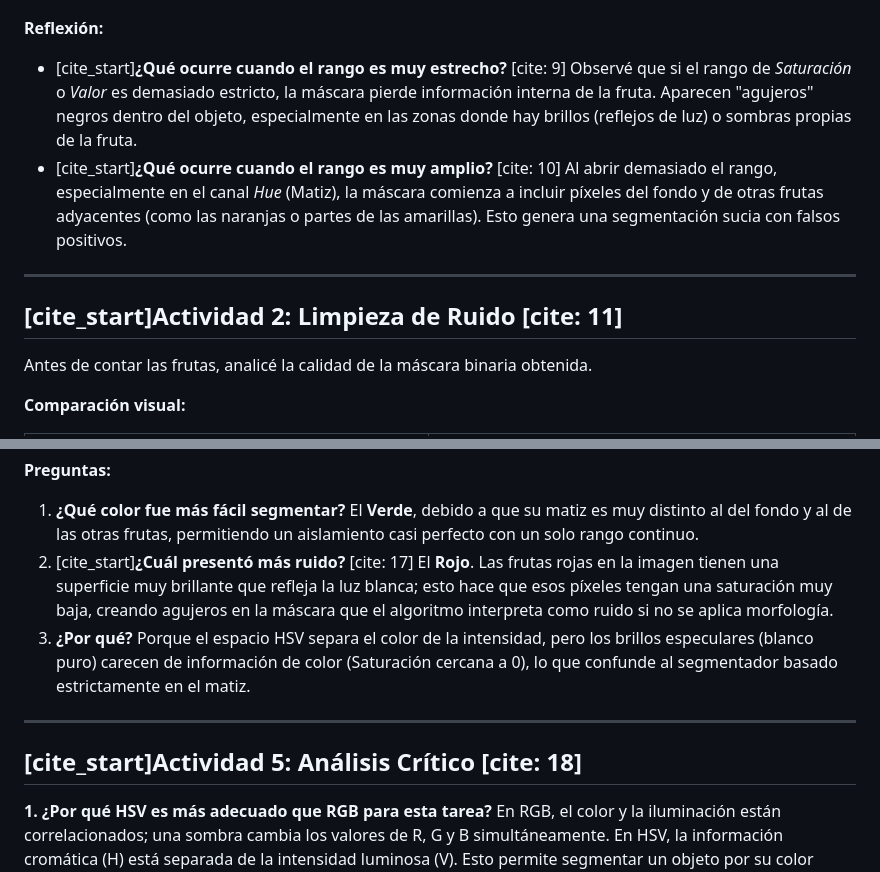
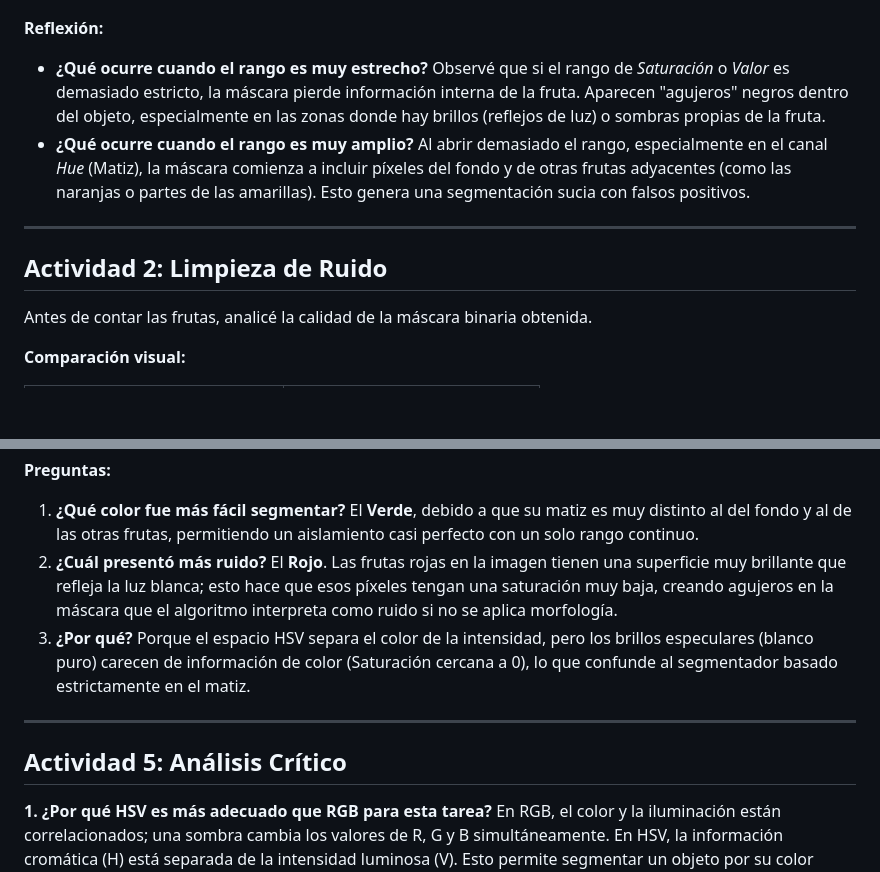
Before and after one commit to ArlesAguilar789/CD_Luminalia, a Markdown page: Macara de Colores/Reporte.md, 2 parts joined by grey strips. Rendered like a GitHub page; blank space fills up the shorter version.

```diff
--- a/Macara de Colores/Reporte.md
+++ b/Macara de Colores/Reporte.md
@@ -34,14 +34,14 @@ Para esta actividad, seleccioné el color **Rojo** para explorar los límites de
 
 **Reflexión:**
 
-* [cite_start]**¿Qué ocurre cuando el rango es muy estrecho?** [cite: 9]
+* **¿Qué ocurre cuando el rango es muy estrecho?**
     Observé que si el rango de *Saturación* o *Valor* es demasiado estricto, la máscara pierde información interna de la fruta. Aparecen "agujeros" negros dentro del objeto, especialmente en las zonas donde hay brillos (reflejos de luz) o sombras propias de la fruta.
-* [cite_start]**¿Qué ocurre cuando el rango es muy amplio?** [cite: 10]
+* **¿Qué ocurre cuando el rango es muy amplio?**
     Al abrir demasiado el rango, especialmente en el canal *Hue* (Matiz), la máscara comienza a incluir píxeles del fondo y de otras frutas adyacentes (como las naranjas o partes de las amarillas). Esto genera una segmentación sucia con falsos positivos.
 
 ---
 
-## [cite_start]Actividad 2: Limpieza de Ruido [cite: 11]
+## Actividad 2: Limpieza de Ruido
 
 Antes de contar las frutas, analicé la calidad de la máscara binaria obtenida.
 
@@ -90,14 +90,14 @@ Repetí el proceso para los tres colores principales solicitados. A continuació
 
 1.  **¿Qué color fue más fácil segmentar?**
     El **Verde**, debido a que su matiz es muy distinto al del fondo y al de las otras frutas, permitiendo un aislamiento casi perfecto con un solo rango continuo.
-2.  [cite_start]**¿Cuál presentó más ruido?** [cite: 17]
+2.  **¿Cuál presentó más ruido?**
     El **Rojo**. Las frutas rojas en la imagen tienen una superficie muy brillante que refleja la luz blanca; esto hace que esos píxeles tengan una saturación muy baja, creando agujeros en la máscara que el algoritmo interpreta como ruido si no se aplica morfología.
 3.  **¿Por qué?**
     Porque el espacio HSV separa el color de la intensidad, pero los brillos especulares (blanco puro) carecen de información de color (Saturación cercana a 0), lo que confunde al segmentador basado estrictamente en el matiz.
 
 ---
 
-## [cite_start]Actividad 5: Análisis Crítico [cite: 18]
+## Actividad 5: Análisis Crítico
 
 **1. ¿Por qué HSV es más adecuado que RGB para esta tarea?**
 En RGB, el color y la iluminación están correlacionados; una sombra cambia los valores de R, G y B simultáneamente. En HSV, la información cromática (H) está separada de la intensidad luminosa (V). Esto permite segmentar un objeto por su color independientemente de si está en sombra o iluminado, lo cual es mucho más robusto para visión artificial.
```
Also changed, not shown: other parts of Macara de Colores/Reporte.md (+19 -19 lines).
